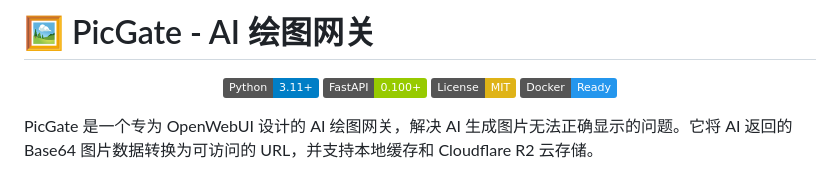
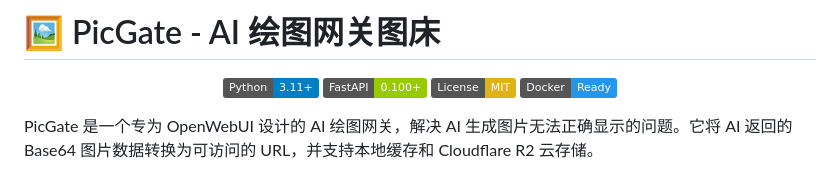
Before and after one commit to zhizinan1997/pic-gate, a Markdown page: README.md, the part around the change. Rendered like a GitHub page; badges without logos.

Commit message:
Update project title in README
Changed the project title in the README from 'AI 绘图网关' to 'AI 绘图网关图床' to better reflect the project's purpose.

```diff
--- a/README.md
+++ b/README.md
@@ -1,4 +1,4 @@
-# 🖼️ PicGate - AI 绘图网关
+# 🖼️ PicGate - AI 绘图网关图床
 
 <p align="center">
   <img src="https://img.shields.io/badge/Python-3.11+-blue.svg" alt="Python">
```
